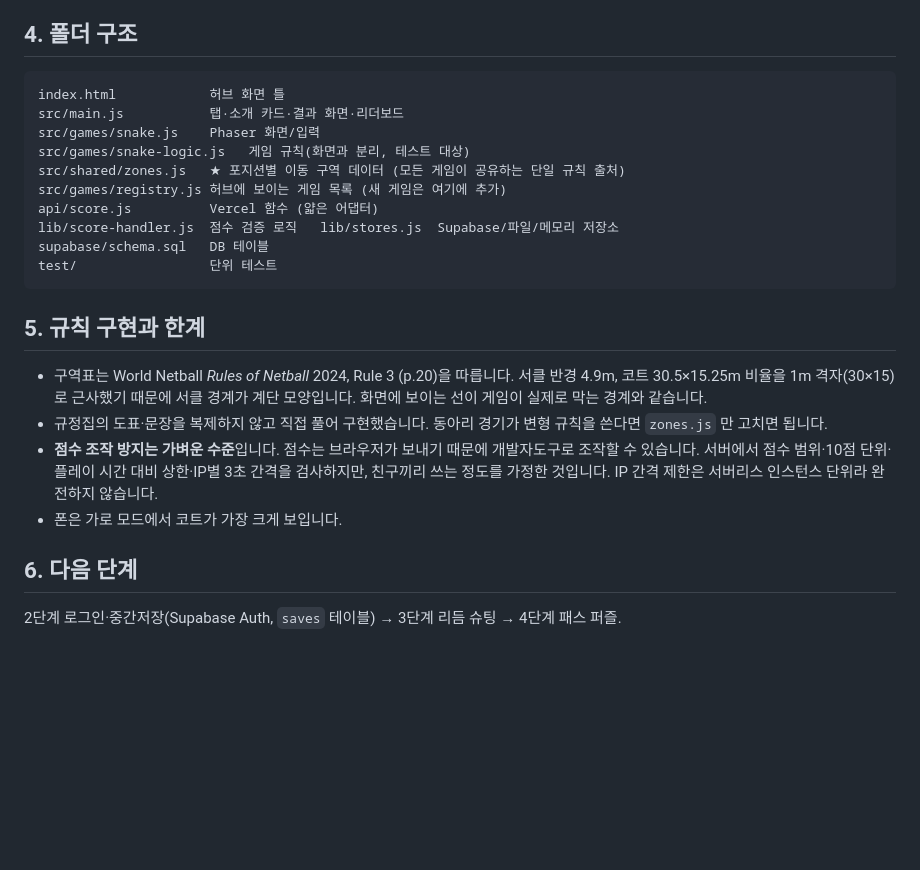
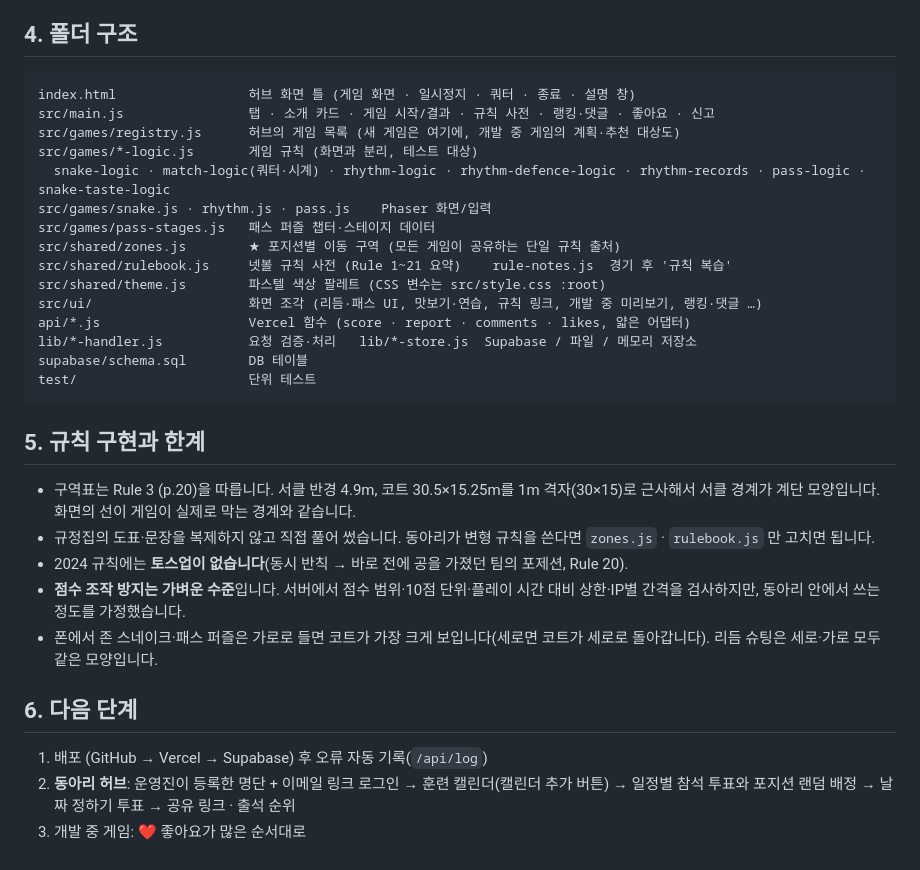
Before and after one commit to froggyjuice/netter, a Markdown page: README.md, the part around one of its changes. GitHub-like rendering; blank space fills up the shorter version.

````diff
--- a/README.md
+++ b/README.md
@@ -52,25 +69,33 @@ git push -u origin main
 ## 4. 폴더 구조
 
 ```
-index.html            허브 화면 틀
-src/main.js           탭·소개 카드·결과 화면·리더보드
-src/games/snake.js    Phaser 화면/입력
-src/games/snake-logic.js   게임 규칙(화면과 분리, 테스트 대상)
-src/shared/zones.js   ★ 포지션별 이동 구역 데이터 (모든 게임이 공유하는 단일 규칙 출처)
-src/games/registry.js 허브에 보이는 게임 목록 (새 게임은 여기에 추가)
-api/score.js          Vercel 함수 (얇은 어댑터)
-lib/score-handler.js  점수 검증 로직   lib/stores.js  Supabase/파일/메모리 저장소
-supabase/schema.sql   DB 테이블
-test/                 단위 테스트
+index.html                 허브 화면 틀 (게임 화면 · 일시정지 · 쿼터 · 종료 · 설명 창)
+src/main.js                탭 · 소개 카드 · 게임 시작/결과 · 규칙 사전 · 랭킹·댓글 · 좋아요 · 신고
+src/games/registry.js      허브의 게임 목록 (새 게임은 여기에, 개발 중 게임의 계획·추천 대상도)
+src/games/*-logic.js       게임 규칙 (화면과 분리, 테스트 대상)
+  snake-logic · match-logic(쿼터·시계) · rhythm-logic · rhythm-defence-logic · rhythm-records · pass-logic · snake-taste-logic
+src/games/snake.js · rhythm.js · pass.js    Phaser 화면/입력
+src/games/pass-stages.js   패스 퍼즐 챕터·스테이지 데이터
+src/shared/zones.js        ★ 포지션별 이동 구역 (모든 게임이 공유하는 단일 규칙 출처)
+src/shared/rulebook.js     넷볼 규칙 사전 (Rule 1~21 요약)    rule-notes.js  경기 후 '규칙 복습'
+src/shared/theme.js        파스텔 색상 팔레트 (CSS 변수는 src/style.css :root)
+src/ui/                    화면 조각 (리듬·패스 UI, 맛보기·연습, 규칙 링크, 개발 중 미리보기, 랭킹·댓글 …)
+api/*.js                   Vercel 함수 (score · report · comments · likes, 얇은 어댑터)
+lib/*-handler.js           요청 검증·처리   lib/*-store.js  Supabase / 파일 / 메모리 저장소
+supabase/schema.sql        DB 테이블
+test/                      단위 테스트
 ```
 
 ## 5. 규칙 구현과 한계
 
-- 구역표는 World Netball *Rules of Netball* 2024, Rule 3 (p.20)을 따릅니다. 서클 반경 4.9m, 코트 30.5×15.25m 비율을 1m 격자(30×15)로 근사했기 때문에 서클 경계가 계단 모양입니다. 화면에 보이는 선이 게임이 실제로 막는 경계와 같습니다.
-- 규정집의 도표·문장을 복제하지 않고 직접 풀어 구현했습니다. 동아리 경기가 변형 규칙을 쓴다면 `zones.js` 만 고치면 됩니다.
-- **점수 조작 방지는 가벼운 수준**입니다. 점수는 브라우저가 보내기 때문에 개발자도구로 조작할 수 있습니다. 서버에서 점수 범위·10점 단위·플레이 시간 대비 상한·IP별 3초 간격을 검사하지만, 친구끼리 쓰는 정도를 가정한 것입니다. IP 간격 제한은 서버리스 인스턴스 단위라 완전하지 않습니다.
-- 폰은 가로 모드에서 코트가 가장 크게 보입니다.
+- 구역표는 Rule 3 (p.20)을 따릅니다. 서클 반경 4.9m, 코트 30.5×15.25m를 1m 격자(30×15)로 근사해서 서클 경계가 계단 모양입니다. 화면의 선이 게임이 실제로 막는 경계와 같습니다.
+- 규정집의 도표·문장을 복제하지 않고 직접 풀어 썼습니다. 동아리가 변형 규칙을 쓴다면 `zones.js` · `rulebook.js` 만 고치면 됩니다.
+- 2024 규칙에는 **토스업이 없습니다**(동시 반칙 → 바로 전에 공을 가졌던 팀의 포제션, Rule 20).
+- **점수 조작 방지는 가벼운 수준**입니다. 서버에서 점수 범위·10점 단위·플레이 시간 대비 상한·IP별 간격을 검사하지만, 동아리 안에서 쓰는 정도를 가정했습니다.
+- 폰에서 존 스네이크·패스 퍼즐은 가로로 들면 코트가 가장 크게 보입니다(세로면 코트가 세로로 돌아갑니다). 리듬 슈팅은 세로·가로 모두 같은 모양입니다.
 
 ## 6. 다음 단계
 
-2단계 로그인·중간저장(Supabase Auth, `saves` 테이블) → 3단계 리듬 슈팅 → 4단계 패스 퍼즐.
+1. 배포 (GitHub → Vercel → Supabase) 후 오류 자동 기록(`/api/log`)
+2. **동아리 허브**: 운영진이 등록한 명단 + 이메일 링크 로그인 → 훈련 캘린더(캘린더 추가 버튼) → 일정별 참석 투표와 포지션 랜덤 배정 → 날짜 정하기 투표 → 공유 링크 · 출석 순위
+3. 개발 중 게임: ❤️ 좋아요가 많은 순서대로
````
Also changed, not shown: other parts of README.md (+42 -25 lines).
